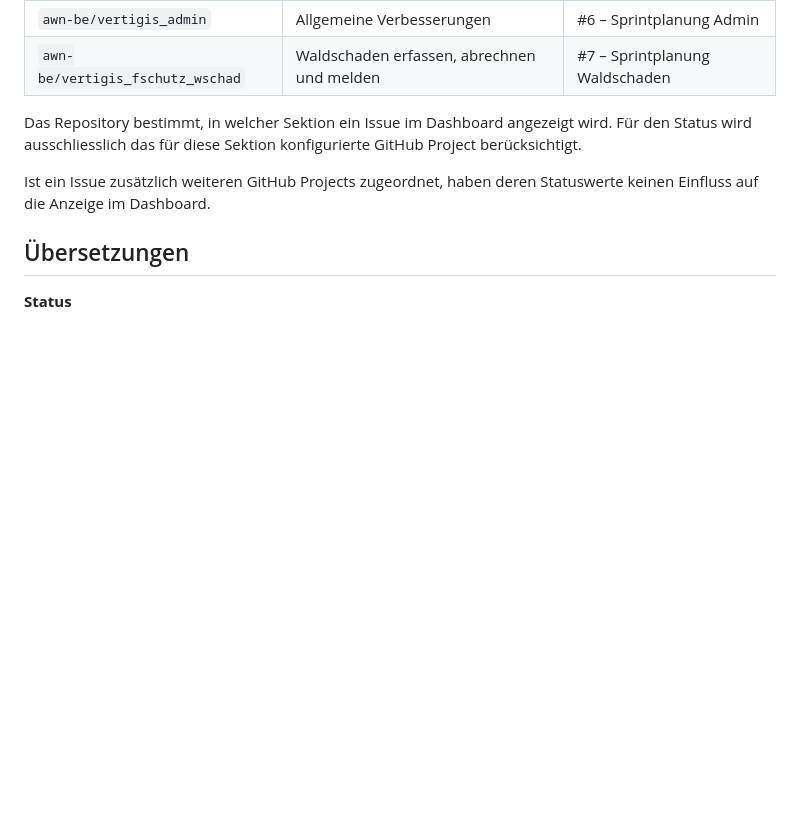
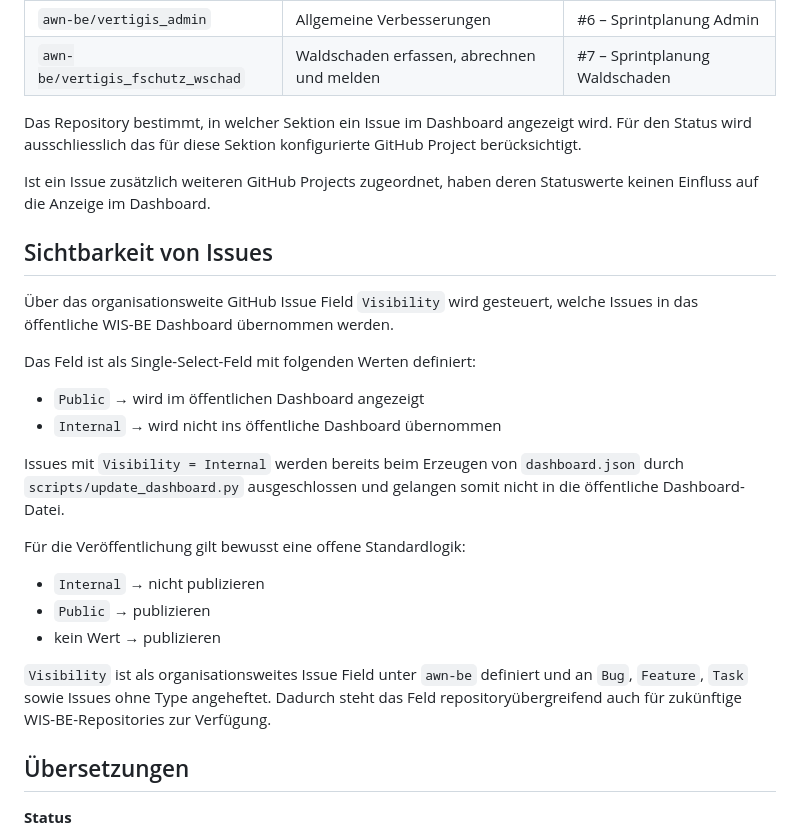
Before and after one commit to awn-be/wis-be-dashboard, a Markdown page: README.md, the part around one of its changes. GitHub-like rendering; blank space fills up the shorter version.

```diff
--- a/README.md
+++ b/README.md
@@ -43,6 +43,31 @@ Sektion konfigurierte GitHub Project berücksichtigt.
 
 Ist ein Issue zusätzlich weiteren GitHub Projects zugeordnet, haben
 deren Statuswerte keinen Einfluss auf die Anzeige im Dashboard.
+
+## Sichtbarkeit von Issues
+
+Über das organisationsweite GitHub Issue Field `Visibility` wird gesteuert,
+welche Issues in das öffentliche WIS-BE Dashboard übernommen werden.
+
+Das Feld ist als Single-Select-Feld mit folgenden Werten definiert:
+
+-   `Public` → wird im öffentlichen Dashboard angezeigt
+-   `Internal` → wird nicht ins öffentliche Dashboard übernommen
+
+Issues mit `Visibility = Internal` werden bereits beim Erzeugen von
+`dashboard.json` durch `scripts/update_dashboard.py` ausgeschlossen und
+gelangen somit nicht in die öffentliche Dashboard-Datei.
+
+Für die Veröffentlichung gilt bewusst eine offene Standardlogik:
+
+-   `Internal` → nicht publizieren
+-   `Public` → publizieren
+-   kein Wert → publizieren
+
+`Visibility` ist als organisationsweites Issue Field unter `awn-be`
+definiert und an `Bug`, `Feature`, `Task` sowie Issues ohne Type angeheftet.
+Dadurch steht das Feld repositoryübergreifend auch für zukünftige
+WIS-BE-Repositories zur Verfügung.
 
 ## Übersetzungen
 
```
Also changed, not shown: other parts of README.md (+52 -4 lines).
